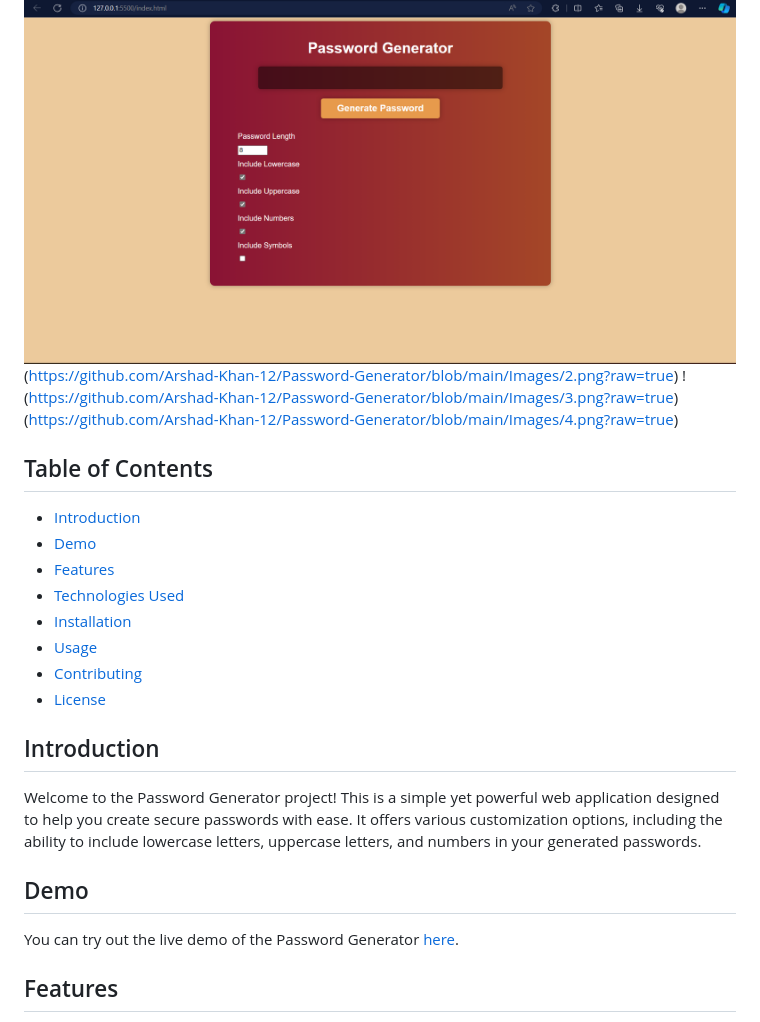
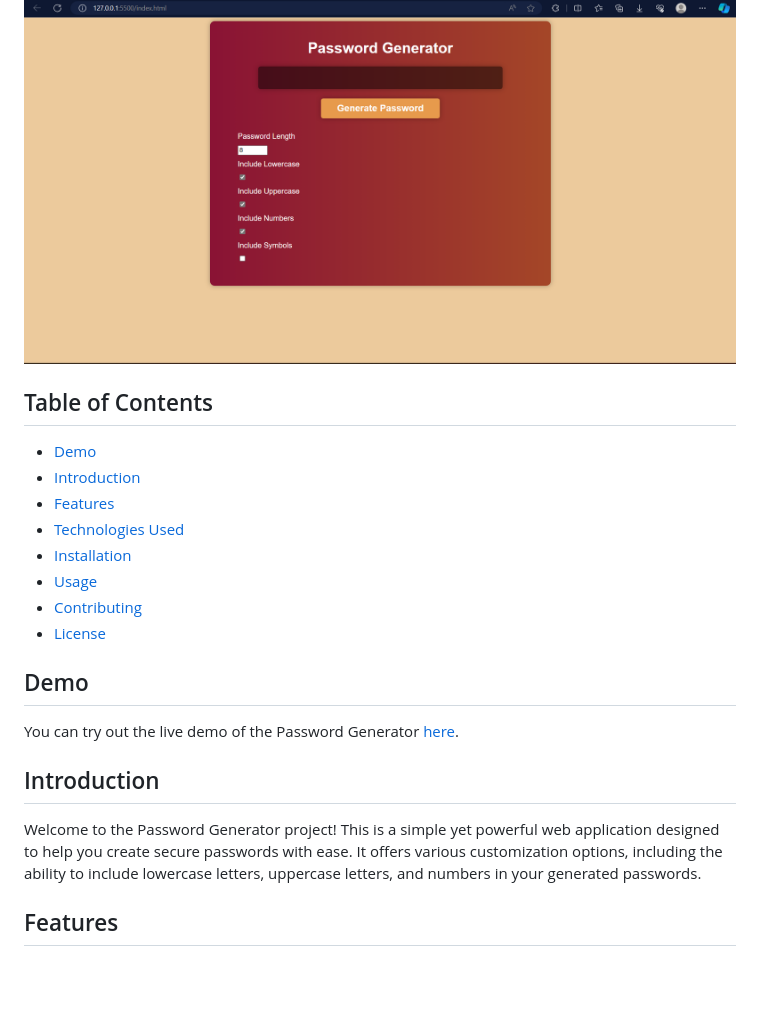
Before and after one commit to Arshad-Khan-12/Password-Generator, a Markdown page: readme.md, the part around the change. GitHub-like rendering; blank space fills up the shorter version.

```diff
--- a/readme.md
+++ b/readme.md
@@ -1,15 +1,15 @@
 # Password Generator
 
 ![Password Generator Preview](https://github.com/Arshad-Khan-12/Password-Generator/blob/main/Images/1.png?raw=true)
-(https://github.com/Arshad-Khan-12/Password-Generator/blob/main/Images/2.png?raw=true)
-!(https://github.com/Arshad-Khan-12/Password-Generator/blob/main/Images/3.png?raw=true)
-(https://github.com/Arshad-Khan-12/Password-Generator/blob/main/Images/4.png?raw=true)
+[](https://github.com/Arshad-Khan-12/Password-Generator/blob/main/Images/2.png?raw=true)
+[](https://github.com/Arshad-Khan-12/Password-Generator/blob/main/Images/3.png?raw=true)
+[](https://github.com/Arshad-Khan-12/Password-Generator/blob/main/Images/4.png?raw=true)
 
 
 ## Table of Contents
 
+- [Demo](#demo)
 - [Introduction](#introduction)
-- [Demo](#demo)
 - [Features](#features)
 - [Technologies Used](#technologies-used)
 - [Installation](#installation)
@@ -17,13 +17,14 @@
 - [Contributing](#contributing)
 - [License](#license)
 
-## Introduction
-
-Welcome to the Password Generator project! This is a simple yet powerful web application designed to help you create secure passwords with ease. It offers various customization options, including the ability to include lowercase letters, uppercase letters, and numbers in your generated passwords.
 
 ## Demo
 
 You can try out the live demo of the Password Generator [here](https://arshad-khan-12.github.io/Password-Generator/).
+
+## Introduction
+
+Welcome to the Password Generator project! This is a simple yet powerful web application designed to help you create secure passwords with ease. It offers various customization options, including the ability to include lowercase letters, uppercase letters, and numbers in your generated passwords.
 
 ## Features
 
```
